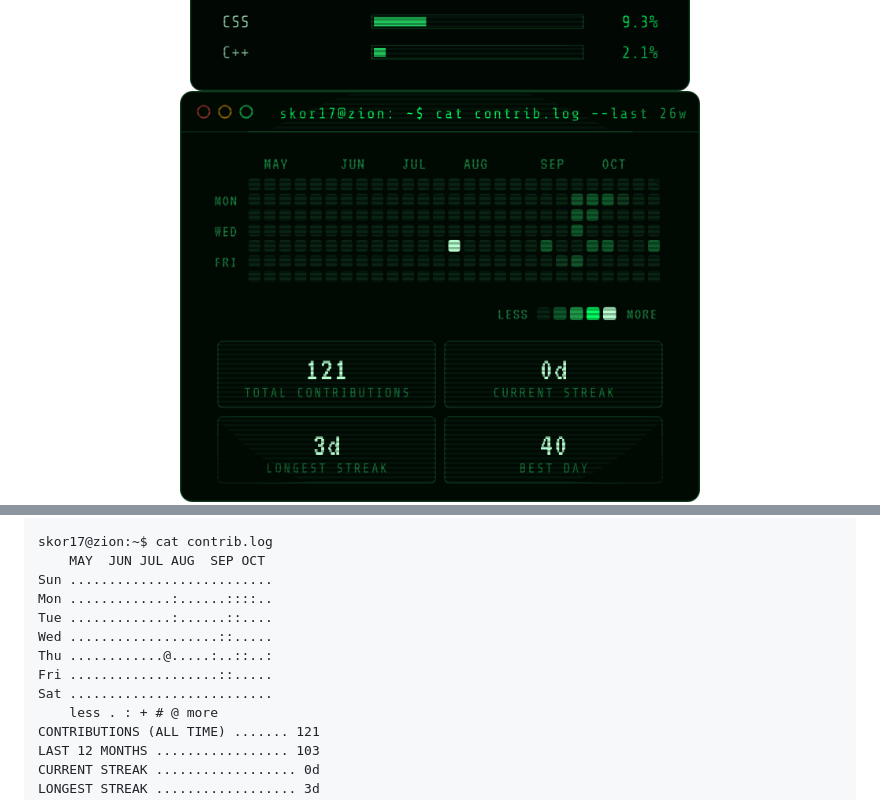
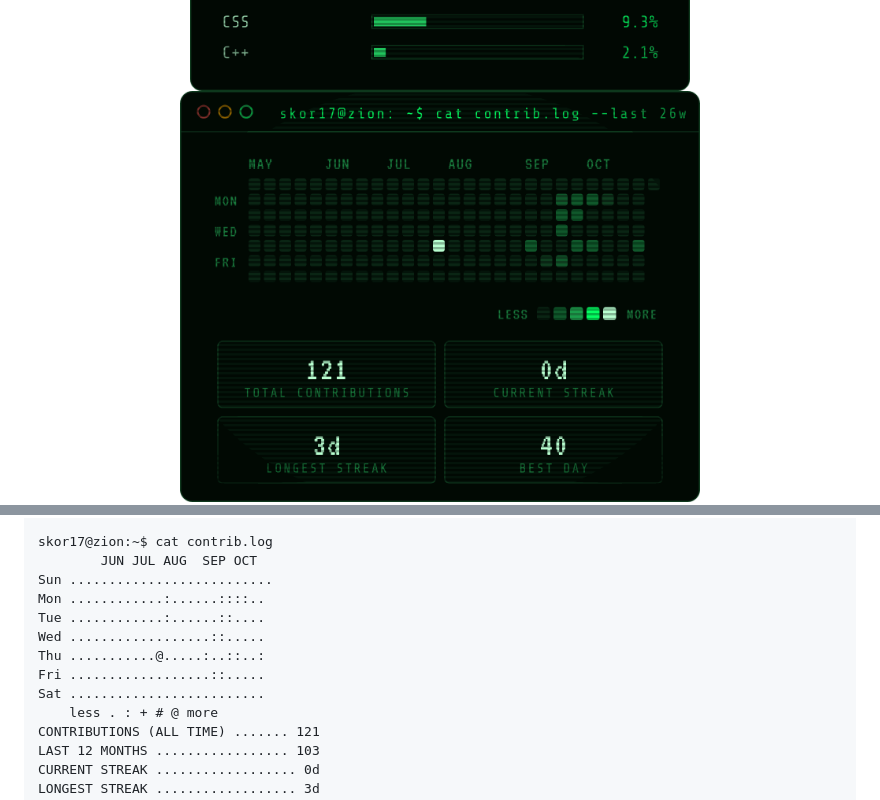
Before and after one commit to Skor17/Skor17, a Markdown page: README.md, 2 parts joined by grey strips. Drawn GitHub-style; pictures changed too: assets/cards/activity.png, assets/cards/stats.png; folded sections open.

Commit message:
chore: sync matrix cards [skip ci]

```diff
--- a/README.md
+++ b/README.md
@@ -95,14 +95,14 @@ CSS         [###.......]   9.3%
 C++         [#.........]   2.1%
 
 skor17@zion:~$ cat contrib.log
-    MAY  JUN JUL AUG  SEP OCT
+        JUN JUL AUG  SEP OCT
 Sun ..........................
-Mon .............:......::::..
-Tue .............:......::....
-Wed ...................::.....
-Thu ............@.....:..::..:
-Fri ...................::.....
-Sat ..........................
+Mon ............:......::::..
+Tue ............:......::....
+Wed ..................::.....
+Thu ...........@.....:..::..:
+Fri ..................::.....
+Sat .........................
     less . : + # @ more
 CONTRIBUTIONS (ALL TIME) ....... 121
 LAST 12 MONTHS ................. 103
```
Also changed, not shown: other parts of README.md (+1 -1 lines), 1 other file.
